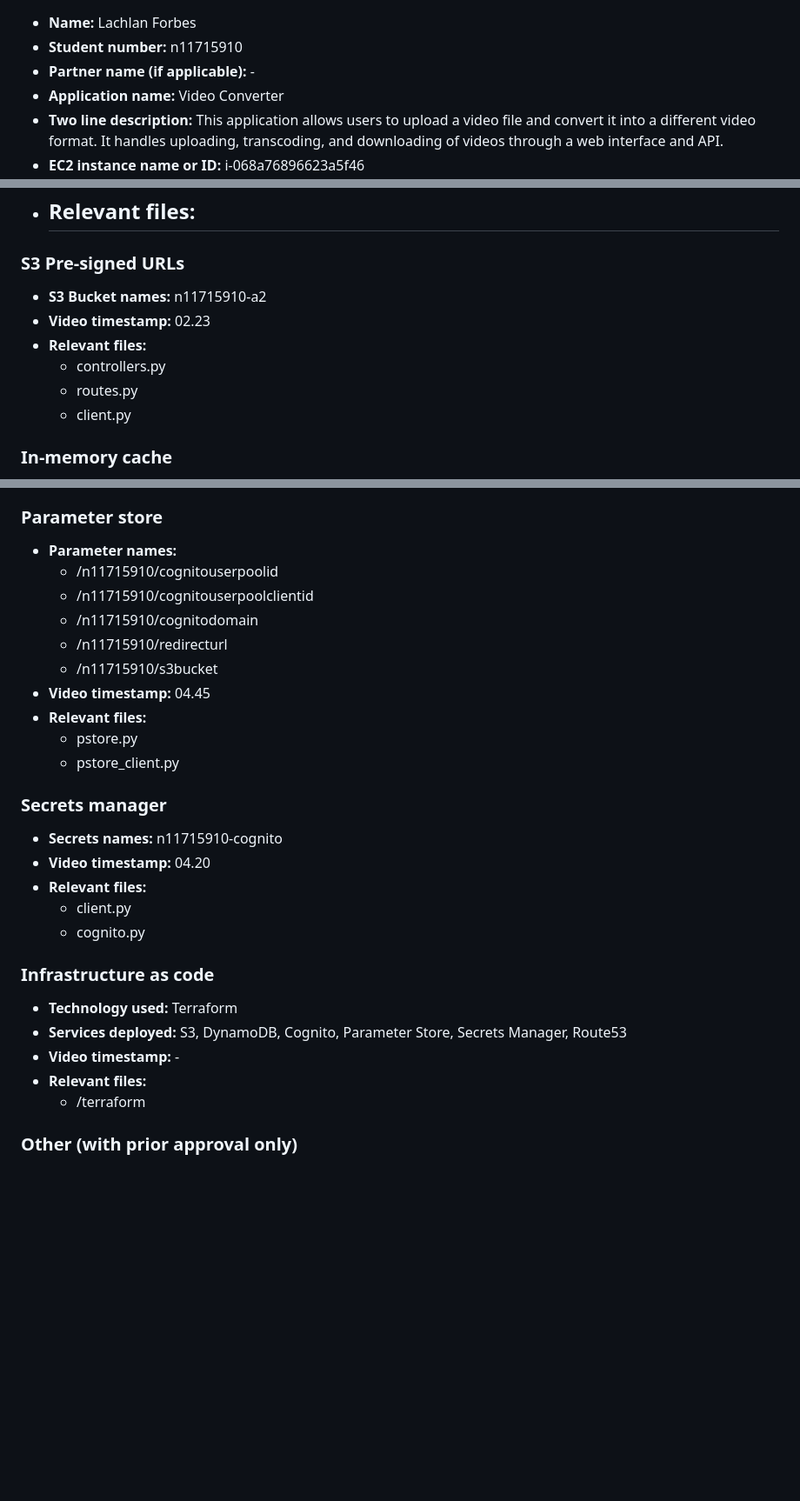
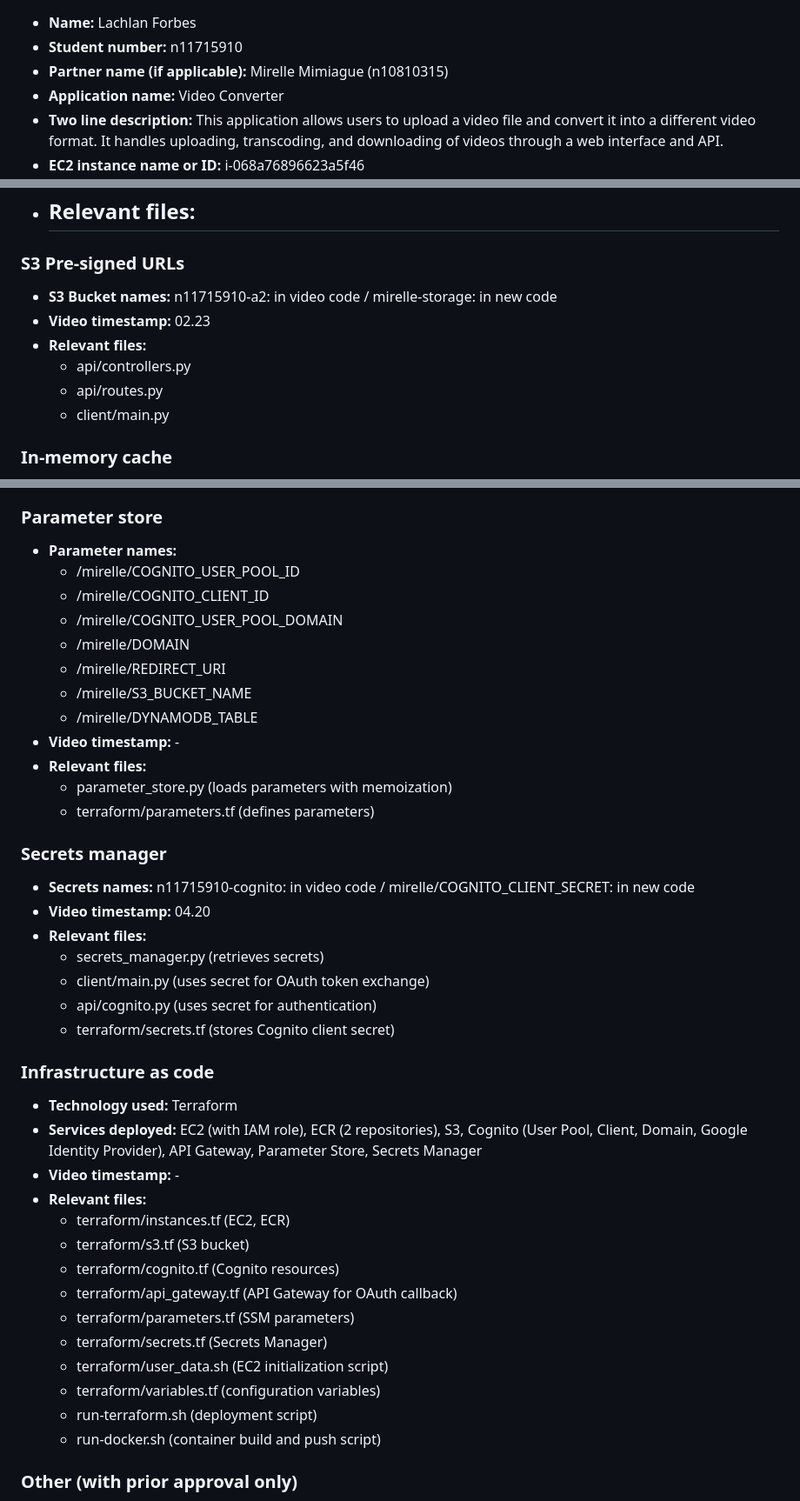
Before and after one commit to Lachthegod/a1-video-app, a Markdown page: A2_response_to_criteria.md, 3 parts joined by grey strips. Shown: that part at 87% size. GitHub-like rendering; blank space fills up the shorter version.

```diff
--- a/A2_response_to_criteria.md
+++ b/A2_response_to_criteria.md
@@ -15,7 +15,7 @@ Overview
 
 - **Name:** Lachlan Forbes
 - **Student number:** n11715910
-- **Partner name (if applicable):** -
+- **Partner name (if applicable):** Mirelle Mimiague (n10810315)
 - **Application name:** Video Converter
 - **Two line description:** This application allows users to upload a video file and convert it into a different video format. It handles uploading, transcoding, and downloading of videos through a web interface and API.
 - **EC2 instance name or ID:**
@@ -60,12 +61,12 @@ i-068a76896623a5f46
 
 ### S3 Pre-signed URLs
 
-- **S3 Bucket names:** n11715910-a2
+- **S3 Bucket names:** n11715910-a2: in video code / mirelle-storage: in new code
 - **Video timestamp:** 02.23
 - **Relevant files:**
-    - controllers.py
-    - routes.py
-    - client.py
+    - api/controllers.py
+    - api/routes.py
+    - client/main.py
 
 ### In-memory cache
 
@@ -139,31 +145,44 @@ i-068a76896623a5f46
 ### Parameter store
 
 - **Parameter names:**
-  - /n11715910/cognitouserpoolid
-  - /n11715910/cognitouserpoolclientid
-  - /n11715910/cognitodomain
-  - /n11715910/redirecturl
-  - /n11715910/s3bucket
-- **Video timestamp:** 04.45
+  - /mirelle/COGNITO_USER_POOL_ID
+  - /mirelle/COGNITO_CLIENT_ID
+  - /mirelle/COGNITO_USER_POOL_DOMAIN
+  - /mirelle/DOMAIN
+  - /mirelle/REDIRECT_URI
+  - /mirelle/S3_BUCKET_NAME
+  - /mirelle/DYNAMODB_TABLE
+- **Video timestamp:** -
 - **Relevant files:**
-    - pstore.py
-    - pstore_client.py
+    - parameter_store.py (loads parameters with memoization)
+    - terraform/parameters.tf (defines parameters)
 
 ### Secrets manager
 
-- **Secrets names:** n11715910-cognito
+- **Secrets names:** n11715910-cognito: in video code / mirelle/COGNITO_CLIENT_SECRET: in new code
 - **Video timestamp:** 04.20
 - **Relevant files:**
-    - client.py
-    - cognito.py
+    - secrets_manager.py (retrieves secrets)
+    - client/main.py (uses secret for OAuth token exchange)
+    - api/cognito.py (uses secret for authentication)
+    - terraform/secrets.tf (stores Cognito client secret)
 
 ### Infrastructure as code
 
 - **Technology used:** Terraform
-- **Services deployed:** S3, DynamoDB, Cognito, Parameter Store, Secrets Manager, Route53
+- **Services deployed:** EC2 (with IAM role), ECR (2 repositories), S3, Cognito (User Pool, Client, Domain, Google Identity Provider), API Gateway, Parameter Store, Secrets Manager
 - **Video timestamp:** -
 - **Relevant files:**
-    - /terraform
+    - terraform/instances.tf (EC2, ECR)
+    - terraform/s3.tf (S3 bucket)
+    - terraform/cognito.tf (Cognito resources)
+    - terraform/api_gateway.tf (API Gateway for OAuth callback)
+    - terraform/parameters.tf (SSM parameters)
+    - terraform/secrets.tf (Secrets Manager)
+    - terraform/user_data.sh (EC2 initialization script)
+    - terraform/variables.tf (configuration variables)
+    - run-terraform.sh (deployment script)
+    - run-docker.sh (container build and push script)
 
 ### Other (with prior approval only)
 
```
Also changed, not shown: other parts of A2_response_to_criteria.md (+34 -28 lines).
